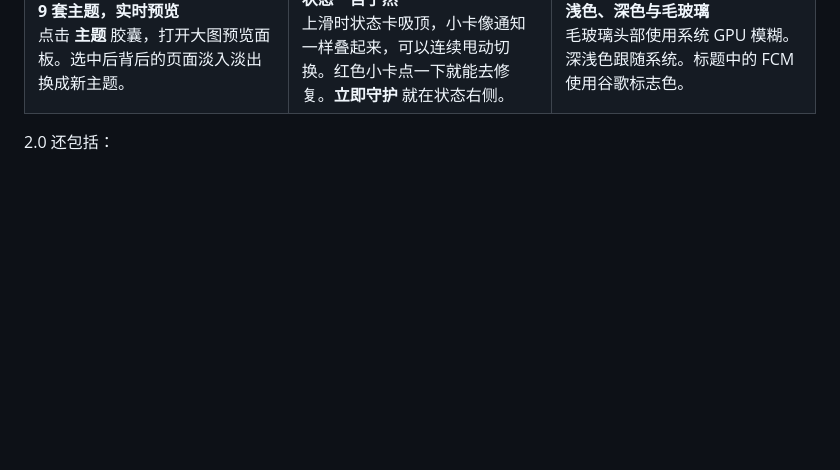
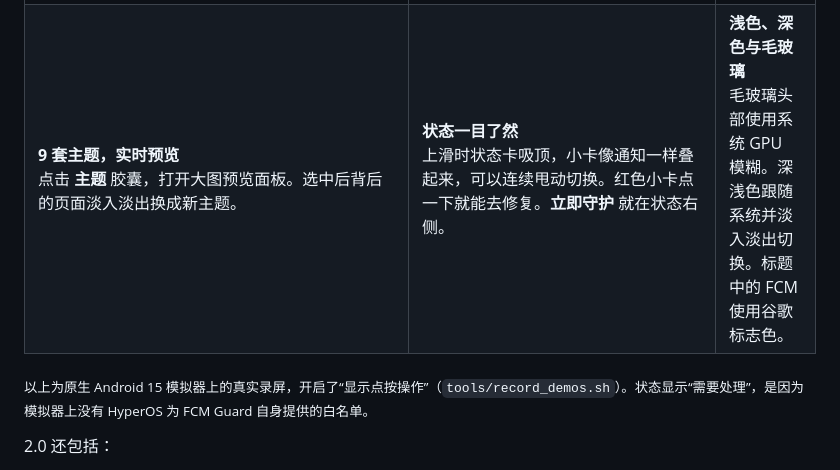
Before and after one commit to ReedGAOOO/FCMGuard-HyperOS, a Markdown page: README.zh-CN.md, the part around one of its changes. Rendered like a GitHub page; blank space fills up the shorter version.

```diff
--- a/README.zh-CN.md
+++ b/README.zh-CN.md
@@ -29,9 +29,11 @@
   <tr>
     <td valign="top"><b>9 套主题，实时预览</b><br />点击 <b>主题</b> 胶囊，打开大图预览面板。选中后背后的页面淡入淡出换成新主题。</td>
     <td valign="top"><b>状态一目了然</b><br />上滑时状态卡吸顶，小卡像通知一样叠起来，可以连续甩动切换。红色小卡点一下就能去修复。<b>立即守护</b> 就在状态右侧。</td>
-    <td valign="top"><b>浅色、深色与毛玻璃</b><br />毛玻璃头部使用系统 GPU 模糊。深浅色跟随系统。标题中的 FCM 使用谷歌标志色。</td>
+    <td valign="top"><b>浅色、深色与毛玻璃</b><br />毛玻璃头部使用系统 GPU 模糊。深浅色跟随系统并淡入淡出切换。标题中的 FCM 使用谷歌标志色。</td>
   </tr>
 </table>
+
+<sub>以上为原生 Android 15 模拟器上的真实录屏，开启了“显示点按操作”（<code>tools/record_demos.sh</code>）。状态显示“需要处理”，是因为模拟器上没有 HyperOS 为 FCM Guard 自身提供的白名单。</sub>
 
 2.0 还包括：
 
```
Also changed, not shown: other parts of README.zh-CN.md (+3 -3 lines), README.md (+6 -4 lines), docs/images/v2-dark.gif (added), docs/images/v2-light-dark.png (deleted), docs/images/v2-status-card.gif (deleted), 4 other files.
